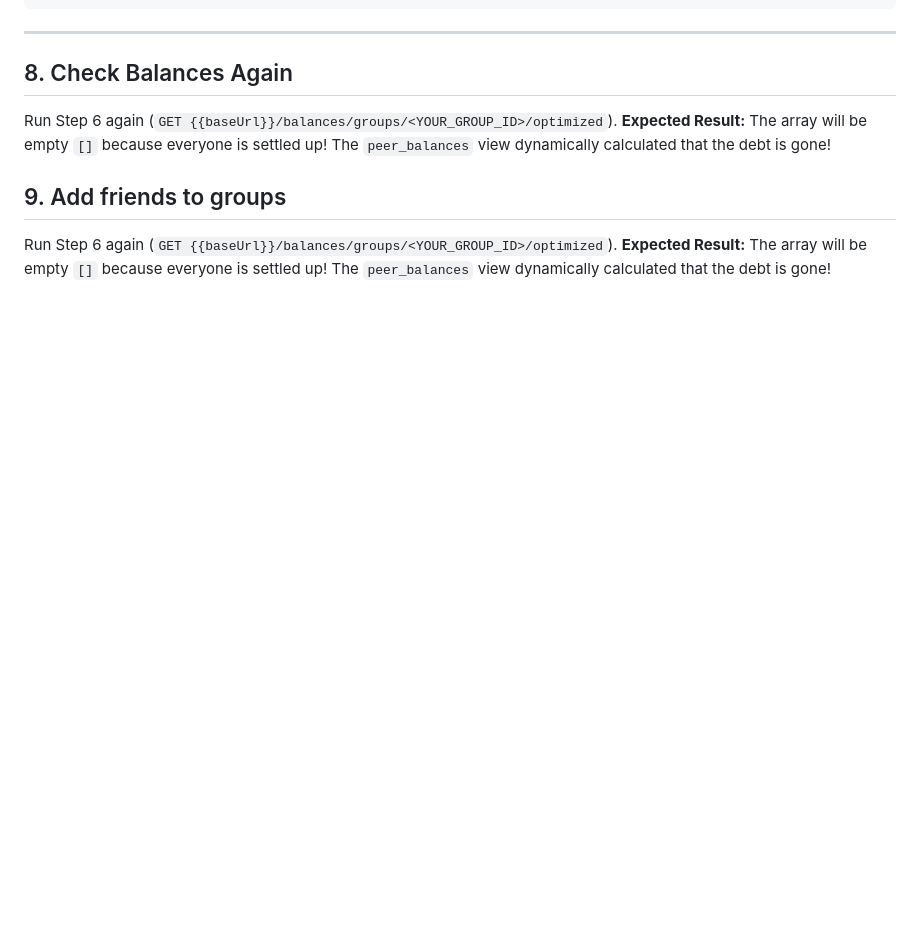
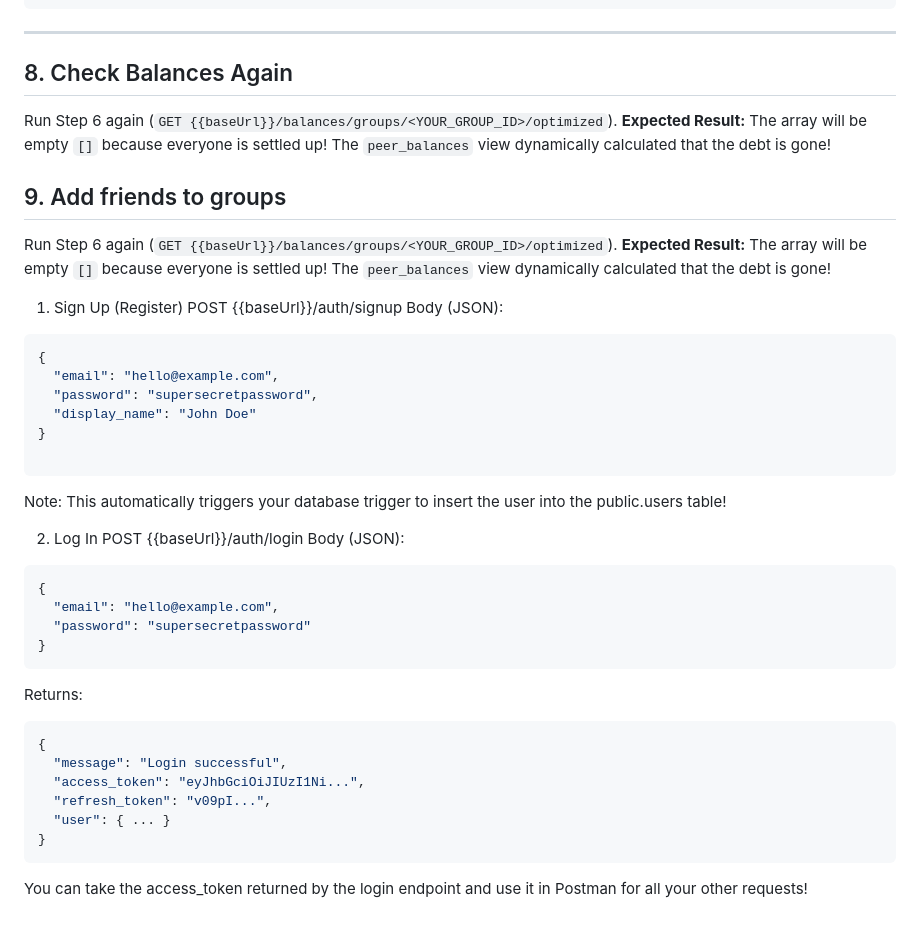
Before and after one commit to sann2sh/EvenOut, a Markdown page: backend-evenout/postman_testing_guide.md, the part around the change. GitHub-like rendering; blank space fills up the shorter version.

Commit message:
docs: api guide

````diff
--- a/backend-evenout/postman_testing_guide.md
+++ b/backend-evenout/postman_testing_guide.md
@@ -155,3 +155,40 @@ Run Step 6 again (`GET {{baseUrl}}/balances/groups/<YOUR_GROUP_ID>/optimized`).
 
 Run Step 6 again (`GET {{baseUrl}}/balances/groups/<YOUR_GROUP_ID>/optimized`).
 **Expected Result:** The array will be empty `[]` because everyone is settled up! The `peer_balances` view dynamically calculated that the debt is gone!
+
+
+1. Sign Up (Register)
+POST {{baseUrl}}/auth/signup Body (JSON):
+
+```json
+{
+  "email": "hello@example.com",
+  "password": "supersecretpassword",
+  "display_name": "John Doe"
+}
+
+```
+Note: This automatically triggers your database trigger to insert the user into the public.users table!
+
+2. Log In
+POST {{baseUrl}}/auth/login Body (JSON):
+
+
+```json
+{
+  "email": "hello@example.com",
+  "password": "supersecretpassword"
+}
+```
+
+Returns:
+
+```json
+{
+  "message": "Login successful",
+  "access_token": "eyJhbGciOiJIUzI1Ni...",
+  "refresh_token": "v09pI...",
+  "user": { ... }
+}
+```
+You can take the access_token returned by the login endpoint and use it in Postman for all your other requests!
````
